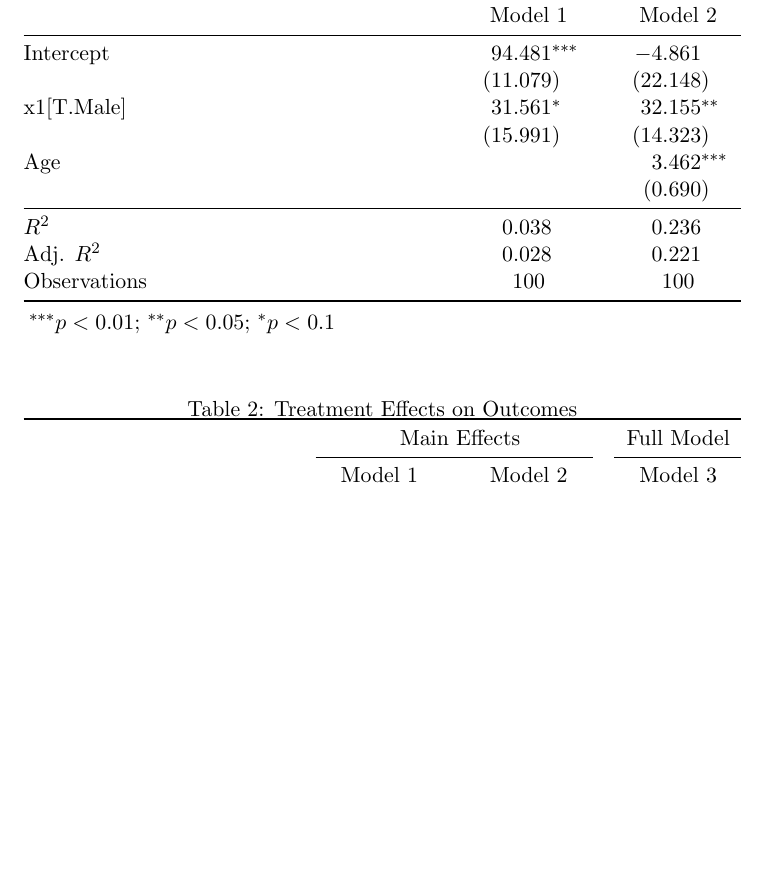
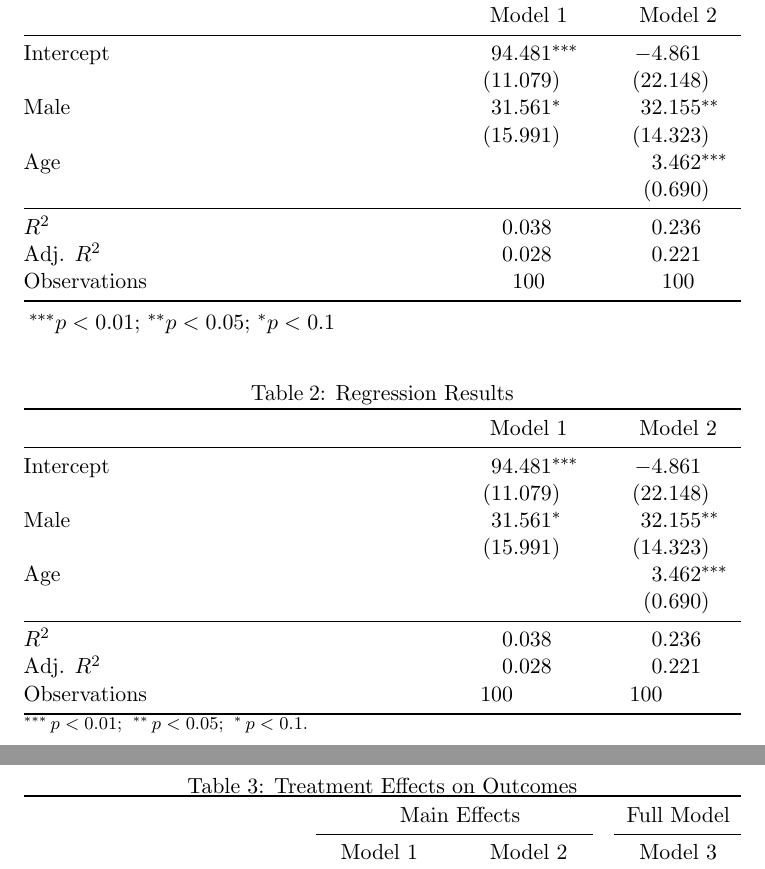
Before and after one commit to mrpg/freetable, a LaTeX problem sheet (examples/tables.tex): part of the page before the commit and two parts of pages 1 and 2 of 2 after it, the two joined at a grey line, cut so that both start at the same text, the shorter picture padded with empty space. Compiled offline with pdfLaTeX.

Commit message:
Update examples/

```diff
--- a/examples/tables.tex
+++ b/examples/tables.tex
@@ -5,6 +5,11 @@
 \usepackage{siunitx}
 \usepackage{threeparttable}
 \usepackage{tabularx}
+
+\usepackage{tabularray}
+\UseTblrLibrary{booktabs}
+\UseTblrLibrary{siunitx}
+\newlength{\customcolwidth}
 
 \begin{document}
 
@@ -19,7 +24,7 @@
 \midrule
 Intercept & 94.481^{***} & -4.861 \\
  & (11.079) & (22.148) \\
-x1[T.Male] & 31.561^{*} & 32.155^{**} \\
+Male & 31.561^{*} & 32.155^{**} \\
  & (15.991) & (14.323) \\
 Age &  & 3.462^{***} \\
  &  & (0.690) \\
@@ -33,6 +38,51 @@ Observations & {100} & {100} \\
 {\item $^{***}p<0.01$; $^{**}p<0.05$; $^{*}p<0.1$}
 \end{tablenotes}
 \end{threeparttable}
+\end{table}
+
+\begin{table}[h!]
+    \sisetup{parse-numbers=false}
+    \DeclareTblrTemplate{caption-sep}{default}{: \strut}
+    \DeclareTblrTemplate{remark-sep}{default}{\strut}
+    \SetTblrStyle{remark}{font = \footnotesize, halign = j, hang = 0pt, indent = 0pt}
+    \setlength{\customcolwidth}{0.175\textwidth}
+    \begin{booktabs}[
+        caption = {Regression Results},
+        footsep = \belowbottomsep,
+        headsep = \abovetopsep,
+        label = {tab:regression},
+        long,
+        postsep = 0pt,
+        presep = 0pt,
+        remark{} = {$^{***}$\,$p < 0.01$;\: $^{**}$\,$p < 0.05$;\: $^{*}$\,$p < 0.1$.},
+    ]{
+        cell{2}{2} = {appto = {^{***}}},
+        cell{4}{2} = {appto = {^{*}}},
+        cell{4}{3} = {appto = {^{**}}},
+        cell{6}{3} = {appto = {^{***}}},
+        colspec = {X *{2}{S[table-format = 3.5, table-column-width = 0.175\textwidth]}},
+        column{1} = {leftsep = 0pt},
+        column{Z} = {rightsep = 0pt},
+        hborder{1} = {abovespace = \abovetopsep, belowspace = \belowrulesep},
+        hborder{Z} = {abovespace = \aboverulesep, belowspace = \belowbottomsep},
+        hborder{2, 8} = {abovespace = \aboverulesep, belowspace = \belowrulesep},
+        hline{1, Z} = \heavyrulewidth,
+        hline{2, 8} = \lightrulewidth,
+        row{1-1} = {guard, valign = m},
+        cell{10-10}{2-3} = {c},
+        width = \textwidth,
+    }
+         & {Model 1} & {Model 2} \\
+        {Intercept} & {94.481} & {-4.861} \\
+         & {(11.079)} & {(22.148)} \\
+        {Male} & {31.561} & {32.155} \\
+         & {(15.991)} & {(14.323)} \\
+        {Age} &  & {3.462} \\
+         &  & {(0.690)} \\
+        {$R^2$} & {0.038} & {0.236} \\
+        {Adj. $R^2$} & {0.028} & {0.221} \\
+        {Observations} & {100} & {100} \\
+    \end{booktabs}
 \end{table}
 
 \begin{table}[h!]
```
Also changed, not shown: examples/tables.pdf.
